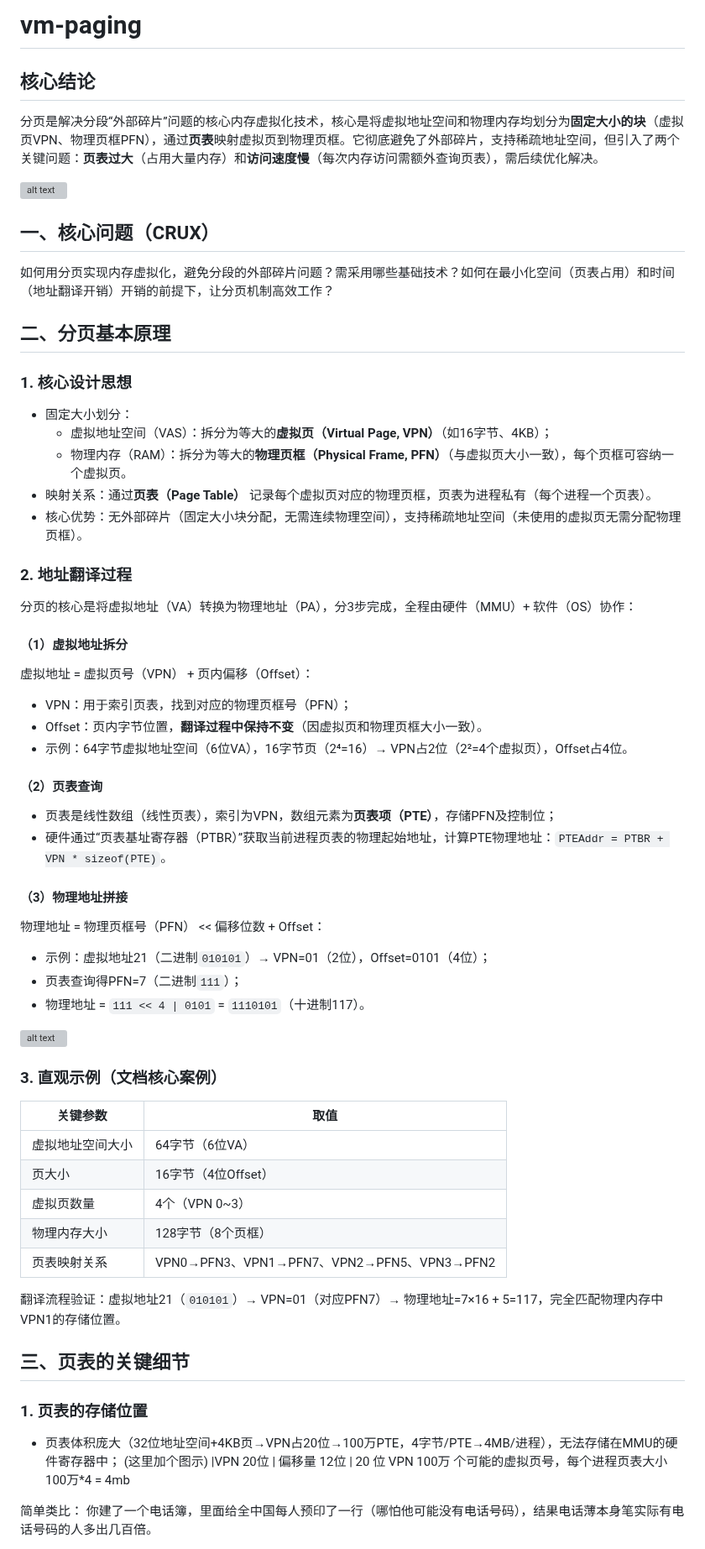
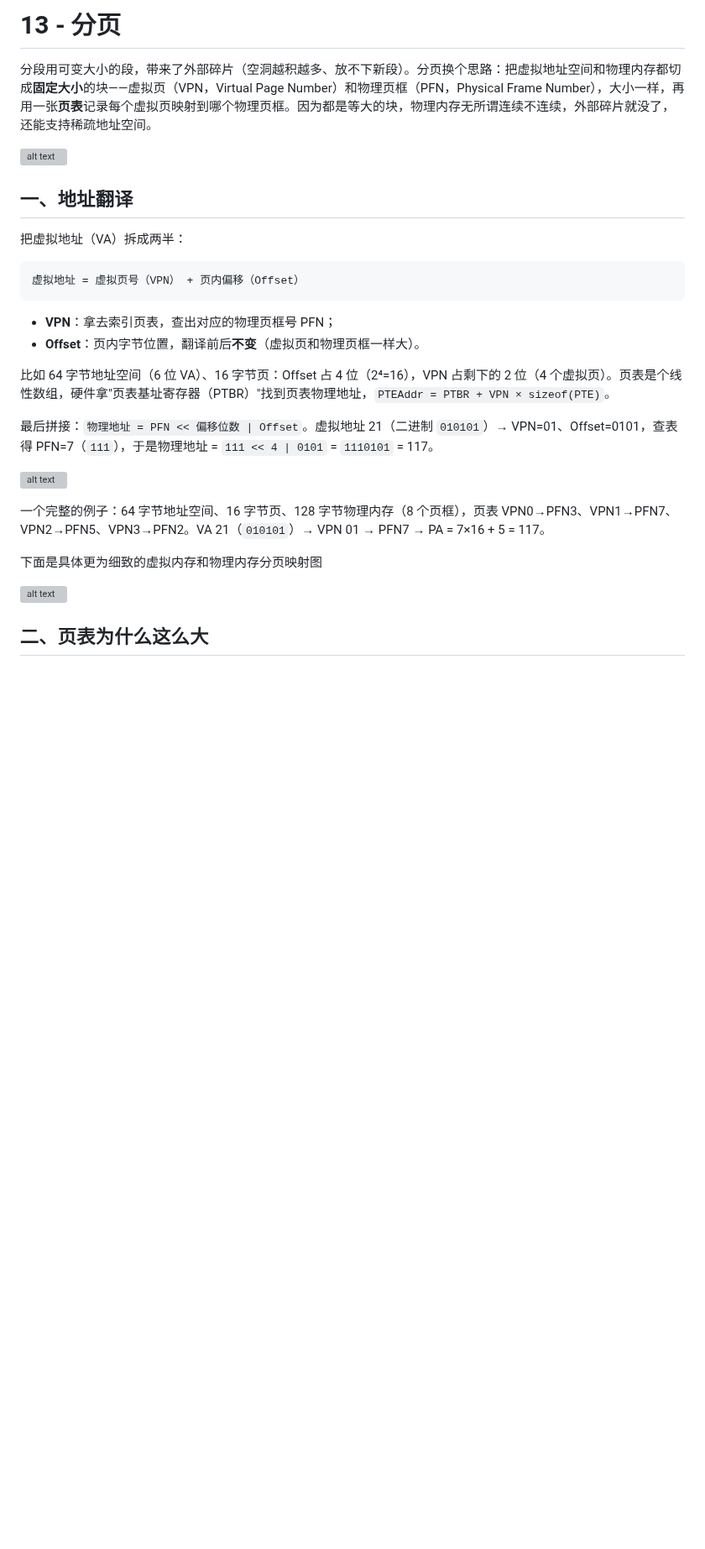
Before and after one commit to Bartonzany/OSTEP, a Markdown page: notes/13 - 分页.md, the part around one of its changes. Shown at 84% size. GitHub-like rendering; blank space fills up the shorter version; grey boxes are pictures that could not be loaded.

````diff
--- a/notes/13 - 分页.md
+++ b/notes/13 - 分页.md
@@ -1,58 +1,31 @@
-# vm-paging
+# 13 - 分页
 
-## 核心结论
-分页是解决分段“外部碎片”问题的核心内存虚拟化技术，核心是将虚拟地址空间和物理内存均划分为**固定大小的块**（虚拟页VPN、物理页框PFN），通过**页表**映射虚拟页到物理页框。它彻底避免了外部碎片，支持稀疏地址空间，但引入了两个关键问题：**页表过大**（占用大量内存）和**访问速度慢**（每次内存访问需额外查询页表），需后续优化解决。
+分段用可变大小的段，带来了外部碎片（空洞越积越多、放不下新段）。分页换个思路：把虚拟地址空间和物理内存都切成**固定大小**的块——虚拟页（VPN，Virtual Page Number）和物理页框（PFN，Physical Frame Number），大小一样，再用一张**页表**记录每个虚拟页映射到哪个物理页框。因为都是等大的块，物理内存无所谓连续不连续，外部碎片就没了，还能支持稀疏地址空间。
 
 ![alt text](../assets/13_1-页表简单示意图.png)
 
-## 一、核心问题（CRUX）
-如何用分页实现内存虚拟化，避免分段的外部碎片问题？需采用哪些基础技术？如何在最小化空间（页表占用）和时间（地址翻译开销）开销的前提下，让分页机制高效工作？
+## 一、地址翻译
 
-## 二、分页基本原理
-### 1. 核心设计思想
-- 固定大小划分：
-  - 虚拟地址空间（VAS）：拆分为等大的**虚拟页（Virtual Page, VPN）**（如16字节、4KB）；
-  - 物理内存（RAM）：拆分为等大的**物理页框（Physical Frame, PFN）**（与虚拟页大小一致），每个页框可容纳一个虚拟页。
-- 映射关系：通过**页表（Page Table）** 记录每个虚拟页对应的物理页框，页表为进程私有（每个进程一个页表）。
-- 核心优势：无外部碎片（固定大小块分配，无需连续物理空间），支持稀疏地址空间（未使用的虚拟页无需分配物理页框）。
+把虚拟地址（VA）拆成两半：
 
-### 2. 地址翻译过程
-分页的核心是将虚拟地址（VA）转换为物理地址（PA），分3步完成，全程由硬件（MMU）+ 软件（OS）协作：
+```
+虚拟地址 = 虚拟页号（VPN） + 页内偏移（Offset）
+```
 
-#### （1）虚拟地址拆分
-虚拟地址 = 虚拟页号（VPN） + 页内偏移（Offset）：
-- VPN：用于索引页表，找到对应的物理页框号（PFN）；
-- Offset：页内字节位置，**翻译过程中保持不变**（因虚拟页和物理页框大小一致）。
-- 示例：64字节虚拟地址空间（6位VA），16字节页（2⁴=16）→ VPN占2位（2²=4个虚拟页），Offset占4位。
+- **VPN**：拿去索引页表，查出对应的物理页框号 PFN；
+- **Offset**：页内字节位置，翻译前后**不变**（虚拟页和物理页框一样大）。
 
-#### （2）页表查询
-- 页表是线性数组（线性页表），索引为VPN，数组元素为**页表项（PTE）**，存储PFN及控制位；
-- 硬件通过“页表基址寄存器（PTBR）”获取当前进程页表的物理起始地址，计算PTE物理地址：`PTEAddr = PTBR + VPN * sizeof(PTE)`。
+比如 64 字节地址空间（6 位 VA）、16 字节页：Offset 占 4 位（2⁴=16），VPN 占剩下的 2 位（4 个虚拟页）。页表是个线性数组，硬件拿"页表基址寄存器（PTBR）"找到页表物理地址，`PTEAddr = PTBR + VPN × sizeof(PTE)`。
 
-#### （3）物理地址拼接
-物理地址 = 物理页框号（PFN） << 偏移位数 + Offset：
-- 示例：虚拟地址21（二进制`010101`）→ VPN=01（2位），Offset=0101（4位）；
-- 页表查询得PFN=7（二进制`111`）；
-- 物理地址 = `111 << 4 | 0101` = `1110101`（十进制117）。
+最后拼接：`物理地址 = PFN << 偏移位数 | Offset`。虚拟地址 21（二进制 `010101`）→ VPN=01、Offset=0101，查表得 PFN=7（`111`），于是物理地址 = `111 << 4 | 0101` = `1110101` = 117。
 
 ![alt text](../assets/13_2-地址转换过程示意图.png)
 
-### 3. 直观示例（文档核心案例）
-| 关键参数                | 取值                |
-|-------------------------|---------------------|
-| 虚拟地址空间大小        | 64字节（6位VA）     |
-| 页大小                  | 16字节（4位Offset） |
-| 虚拟页数量              | 4个（VPN 0~3）     |
-| 物理内存大小            | 128字节（8个页框）  |
-| 页表映射关系            | VPN0→PFN3、VPN1→PFN7、VPN2→PFN5、VPN3→PFN2 |
+一个完整的例子：64 字节地址空间、16 字节页、128 字节物理内存（8 个页框），页表 VPN0→PFN3、VPN1→PFN7、VPN2→PFN5、VPN3→PFN2。VA 21（`010101`）→ VPN 01 → PFN7 → PA = 7×16 + 5 = 117。
 
-翻译流程验证：虚拟地址21（`010101`）→ VPN=01（对应PFN7）→ 物理地址=7×16 + 5=117，完全匹配物理内存中VPN1的存储位置。
+下面是具体更为细致的虚拟内存和物理内存分页映射图
 
-## 三、页表的关键细节
-### 1. 页表的存储位置
-- 页表体积庞大（32位地址空间+4KB页→VPN占20位→100万PTE，4字节/PTE→4MB/进程），无法存储在MMU的硬件寄存器中；
-(这里加个图示)  |VPN 20位 | 偏移量 12位 |
-20 位 VPN 100万 个可能的虚拟页号，每个进程页表大小 100万*4 = 4mb
+![alt text](../OSTEP/assets/13_4-虚拟内存和物理内存分页映射图.png)
 
-简单类比： 你建了一个电话簿，里面给全中国每人预印了一行（哪怕他可能没有电话号码），结果电话薄本身笔实际有电话号码的人多出几百倍。
+## 二、页表为什么这么大
 
````
Also changed, not shown: other parts of notes/13 - 分页.md (+112 -98 lines), assets/13_3-x86页表项.png (renamed from assets/13_3-x86 页表项.png), assets/13_4-虚拟内存和物理内存分页映射图.png (added).
